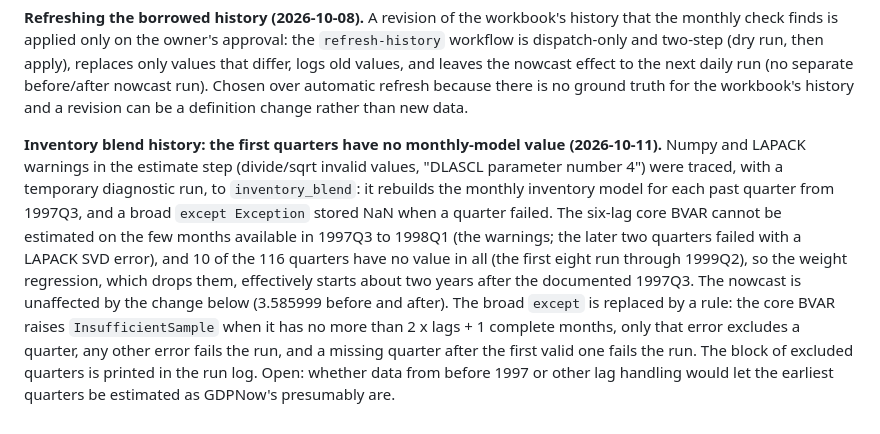
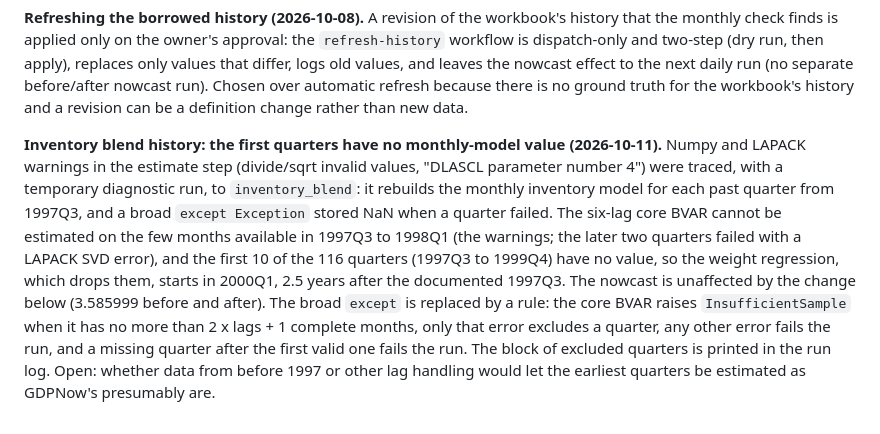
Before and after one commit to michaeltkiley/gdpnow-replication, a Markdown page: DESIGN.md, the part around the change. Rendered like a GitHub page.

Commit message:
DESIGN: inventory blend history entry, block of 10 quarters confirmed
Co-Authored-By: Claude Sonnet 5.5 <noreply@anthropic.com>
Claude-Session: https://claude.ai/code/session_01TDhw8ueZ3XJuF8zcNgZgn3

```diff
--- a/DESIGN.md
+++ b/DESIGN.md
@@ -407,4 +407,4 @@ Results: (a) no unused public series for anything the model reads: the unmatched
 
 **Refreshing the borrowed history (2026-10-08).** A revision of the workbook's history that the monthly check finds is applied only on the owner's approval: the `refresh-history` workflow is dispatch-only and two-step (dry run, then apply), replaces only values that differ, logs old values, and leaves the nowcast effect to the next daily run (no separate before/after nowcast run). Chosen over automatic refresh because there is no ground truth for the workbook's history and a revision can be a definition change rather than new data.
 
-**Inventory blend history: the first quarters have no monthly-model value (2026-10-11).** Numpy and LAPACK warnings in the estimate step (divide/sqrt invalid values, "DLASCL parameter number 4") were traced, with a temporary diagnostic run, to `inventory_blend`: it rebuilds the monthly inventory model for each past quarter from 1997Q3, and a broad `except Exception` stored NaN when a quarter failed. The six-lag core BVAR cannot be estimated on the few months available in 1997Q3 to 1998Q1 (the warnings; the later two quarters failed with a LAPACK SVD error), and 10 of the 116 quarters have no value in all (the first eight run through 1999Q2), so the weight regression, which drops them, effectively starts about two years after the documented 1997Q3. The nowcast is unaffected by the change below (3.585999 before and after). The broad `except` is replaced by a rule: the core BVAR raises `InsufficientSample` when it has no more than 2 x lags + 1 complete months, only that error excludes a quarter, any other error fails the run, and a missing quarter after the first valid one fails the run. The block of excluded quarters is printed in the run log. Open: whether data from before 1997 or other lag handling would let the earliest quarters be estimated as GDPNow's presumably are.
+**Inventory blend history: the first quarters have no monthly-model value (2026-10-11).** Numpy and LAPACK warnings in the estimate step (divide/sqrt invalid values, "DLASCL parameter number 4") were traced, with a temporary diagnostic run, to `inventory_blend`: it rebuilds the monthly inventory model for each past quarter from 1997Q3, and a broad `except Exception` stored NaN when a quarter failed. The six-lag core BVAR cannot be estimated on the few months available in 1997Q3 to 1998Q1 (the warnings; the later two quarters failed with a LAPACK SVD error), and the first 10 of the 116 quarters (1997Q3 to 1999Q4) have no value, so the weight regression, which drops them, starts in 2000Q1, 2.5 years after the documented 1997Q3. The nowcast is unaffected by the change below (3.585999 before and after). The broad `except` is replaced by a rule: the core BVAR raises `InsufficientSample` when it has no more than 2 x lags + 1 complete months, only that error excludes a quarter, any other error fails the run, and a missing quarter after the first valid one fails the run. The block of excluded quarters is printed in the run log. Open: whether data from before 1997 or other lag handling would let the earliest quarters be estimated as GDPNow's presumably are.
```
